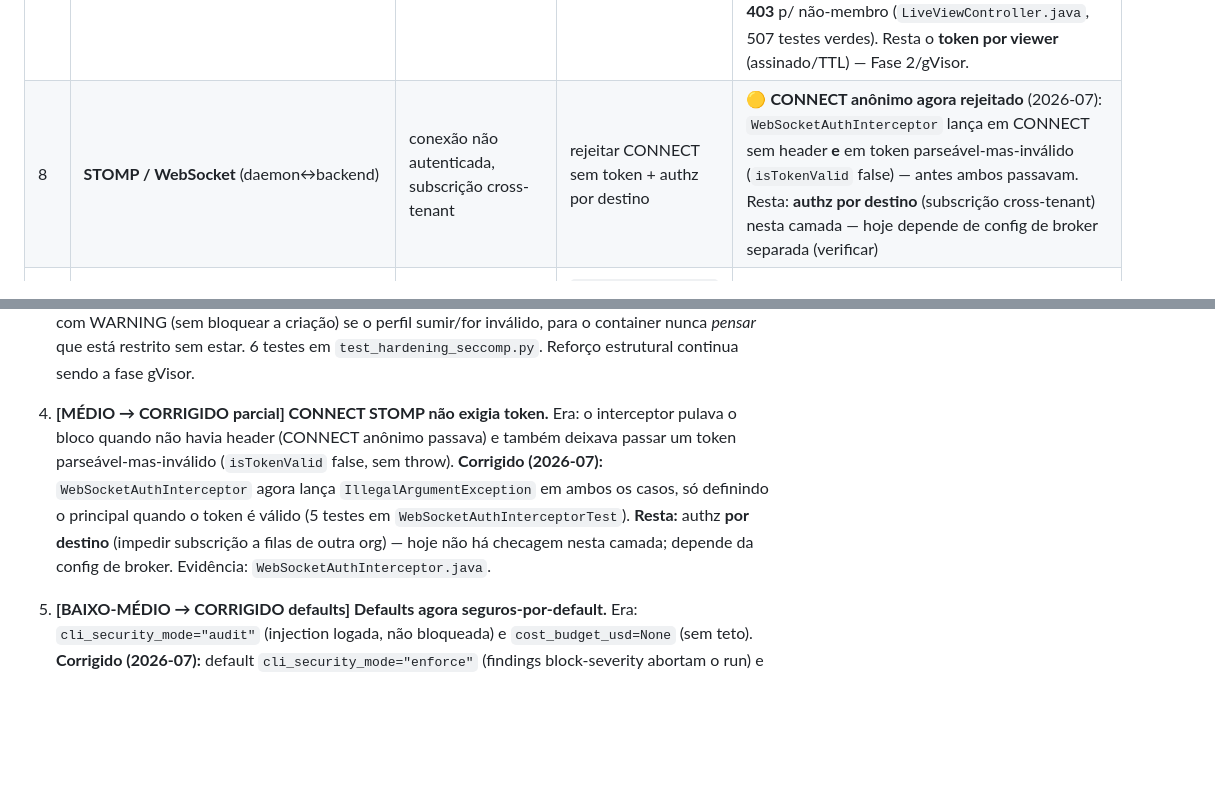
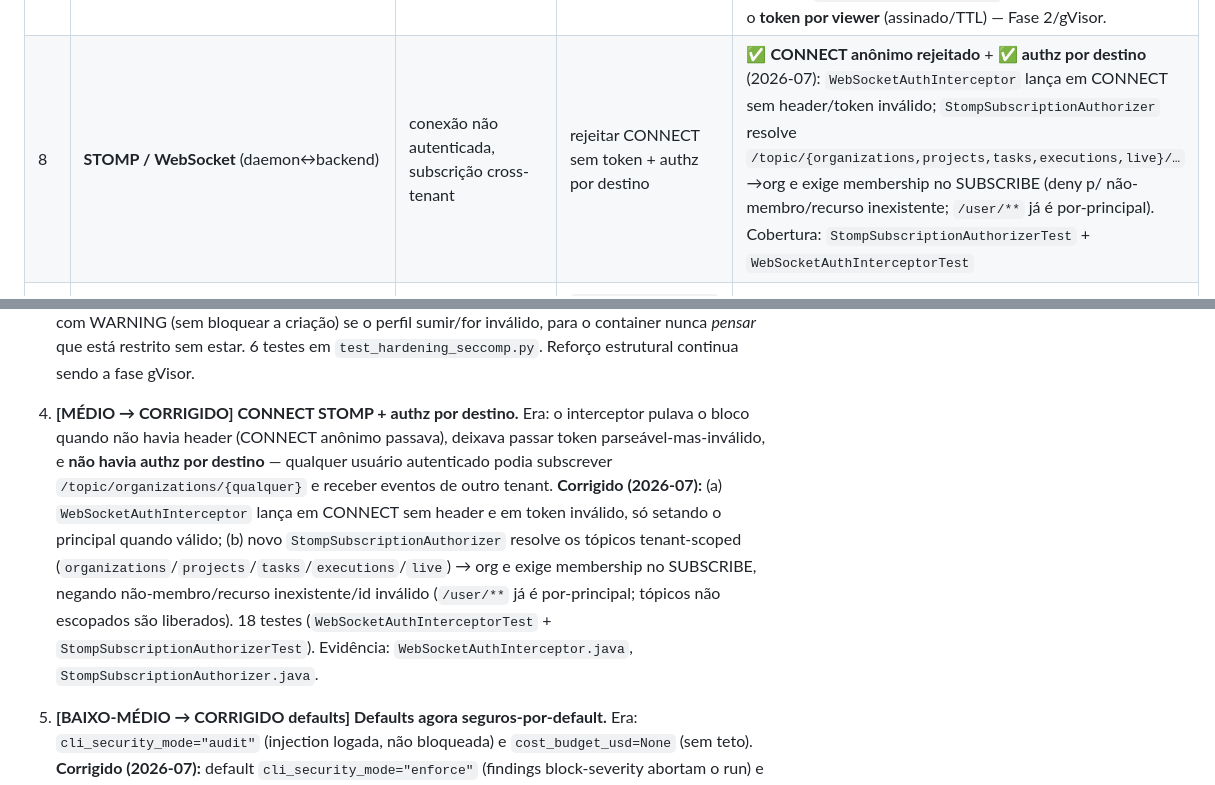
Before and after one commit to edsonmartins/squadx.dev, a Markdown page: documentos/THREAT-MODEL.md, 2 parts joined by grey strips. GitHub-like rendering; blank space fills up the shorter version.

Commit message:
docs(security): mark threat-model #4 (STOMP) fully fixed with per-destination authz
Co-Authored-By: Claude Opus 4.8 (1M context) <noreply@anthropic.com>

```diff
--- a/documentos/THREAT-MODEL.md
+++ b/documentos/THREAT-MODEL.md
@@ -26,7 +26,7 @@ execução real / ausente.
 | 5 | **Artefatos internos da CLI** (`.claude/.codex/.omx/.aider/.opencode`) | poluição de commit / vazamento de histórico | filtrar antes do commit | ✅ `filter_internal_artifacts` (`agents/security.py:115-136`) aplicado em coleta e no commit (`external_cli_agent.py:236`, `nodes.py:766`) |
 | 6 | **Worktree / repo git** | escrita fora do escopo, colisão entre runs | isolamento por run + cleanup | ✅ worktree por agente `squadx/<task_id>/<agent>` + cleanup (`git/worktree.py`); 🟡 chaveado por `agent_name` (não run-id) → dois runs do mesmo agente colidem no path (`worktree.py:43`) |
 | 7 | **Live view VNC→WebRTC** | enumeração/hijack de stream entre tenants | token por sessão + escopo de org/host | 🟡 **corrigido o escopo de org** (2026-07): `/api/v1/live-view/supabase/**` agora resolve session→task→org e exige membership (`@AuthenticationPrincipal` + `TaskRepository`/`OrganizationMemberRepository`): reads filtram/404 sem vazar, by-task/create/end **403** p/ não-membro (`LiveViewController.java`, 507 testes verdes). Resta o **token por viewer** (assinado/TTL) — Fase 2/gVisor. |
-| 8 | **STOMP / WebSocket** (daemon↔backend) | conexão não autenticada, subscrição cross-tenant | rejeitar CONNECT sem token + authz por destino | 🟡 **CONNECT anônimo agora rejeitado** (2026-07): `WebSocketAuthInterceptor` lança em CONNECT sem header **e** em token parseável-mas-inválido (`isTokenValid` false) — antes ambos passavam. Resta: **authz por destino** (subscrição cross-tenant) nesta camada — hoje depende de config de broker separada (verificar) |
+| 8 | **STOMP / WebSocket** (daemon↔backend) | conexão não autenticada, subscrição cross-tenant | rejeitar CONNECT sem token + authz por destino | ✅ **CONNECT anônimo rejeitado** + ✅ **authz por destino** (2026-07): `WebSocketAuthInterceptor` lança em CONNECT sem header/token inválido; `StompSubscriptionAuthorizer` resolve `/topic/{organizations,projects,tasks,executions,live}/…`→org e exige membership no SUBSCRIBE (deny p/ não-membro/recurso inexistente; `/user/**` já é por-principal). Cobertura: `StompSubscriptionAuthorizerTest` + `WebSocketAuthInterceptorTest` |
 | 9 | **API REST pública** (multi-tenant) | acesso cross-org | `validateUserAccess` (membership) em toda camada de serviço | ✅ `existsByOrganizationIdAndUserId` aplicado em 12 serviços + 3 controllers; exceção crítica na fronteira #7 |
 | 10 | **Admissão de run** (gatilhos duplicados/concorrentes) | replay, corrida, ação sem aprovação | idempotência + follow-up + gate humano | ✅ `RunAdmissionService.admit` (dedup/queue_follow_up/start) + gate de aprovação humana opt-in (`ApprovalService`, migração V35) |
 | 11 | **Custo / loop** | loop infinito, gasto ilimitado | teto de ciclos + teto de custo | ✅ `max_cycles=3` (hard backstop) sempre ativo; ✅ **teto de custo default $5/run** agora (`settings.cost_budget_usd`, `SQUADX_COST_BUDGET_USD`, injetado no state pelo daemon) — over-budget escala p/ humano; 🟡 custo é freio pós-subtask, não pré-empta subtask em curso |
@@ -74,13 +74,16 @@ Ordenados por severidade. Cada um é candidato a issue/fix; alguns são **regres
    container nunca *pensar* que está restrito sem estar. 6 testes em `test_hardening_seccomp.py`.
    Reforço estrutural continua sendo a fase gVisor.
 
-4. **[MÉDIO → CORRIGIDO parcial] CONNECT STOMP não exigia token.** Era: o interceptor pulava o bloco
-   quando não havia header (CONNECT anônimo passava) e também deixava passar um token
-   parseável-mas-inválido (`isTokenValid` false, sem throw). **Corrigido (2026-07):**
-   `WebSocketAuthInterceptor` agora lança `IllegalArgumentException` em ambos os casos, só definindo o
-   principal quando o token é válido (5 testes em `WebSocketAuthInterceptorTest`). **Resta:** authz
-   **por destino** (impedir subscrição a filas de outra org) — hoje não há checagem nesta camada;
-   depende da config de broker. Evidência: `WebSocketAuthInterceptor.java`.
+4. **[MÉDIO → CORRIGIDO] CONNECT STOMP + authz por destino.** Era: o interceptor pulava o bloco
+   quando não havia header (CONNECT anônimo passava), deixava passar token parseável-mas-inválido, e
+   **não havia authz por destino** — qualquer usuário autenticado podia subscrever
+   `/topic/organizations/{qualquer}` e receber eventos de outro tenant. **Corrigido (2026-07):**
+   (a) `WebSocketAuthInterceptor` lança em CONNECT sem header e em token inválido, só setando o
+   principal quando válido; (b) novo `StompSubscriptionAuthorizer` resolve os tópicos tenant-scoped
+   (`organizations`/`projects`/`tasks`/`executions`/`live`) → org e exige membership no SUBSCRIBE,
+   negando não-membro/recurso inexistente/id inválido (`/user/**` já é por-principal; tópicos não
+   escopados são liberados). 18 testes (`WebSocketAuthInterceptorTest` + `StompSubscriptionAuthorizerTest`).
+   Evidência: `WebSocketAuthInterceptor.java`, `StompSubscriptionAuthorizer.java`.
 
 5. **[BAIXO-MÉDIO → CORRIGIDO defaults] Defaults agora seguros-por-default.** Era: `cli_security_mode="audit"`
    (injection logada, não bloqueada) e `cost_budget_usd=None` (sem teto). **Corrigido (2026-07):**
```
